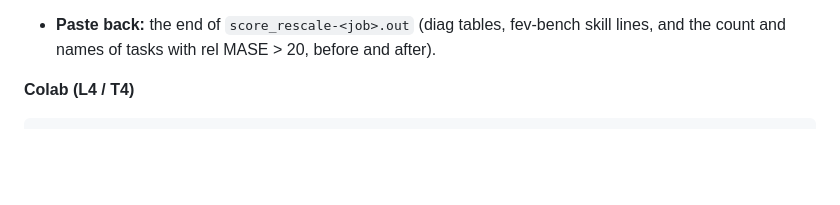
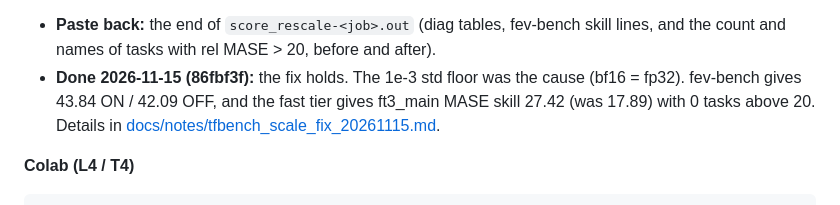
Before and after one commit to nareshmeena12/tideforge, a Markdown page: docs/PERLMUTTER_RUNBOOK.md, the part around the change. Drawn GitHub-style; blank space fills up the shorter version.

````diff
--- a/docs/PERLMUTTER_RUNBOOK.md
+++ b/docs/PERLMUTTER_RUNBOOK.md
@@ -425,6 +425,7 @@ Steps, in order:
 3. The full tier, groups OFF, with rescale off and on for each model.
 
 - **Paste back:** the end of `score_rescale-<job>.out` (diag tables, fev-bench skill lines, and the count and names of tasks with rel MASE > 20, before and after).
+- **Done 2026-11-15 (86fbf3f):** the fix holds. The 1e-3 std floor was the cause (bf16 = fp32). fev-bench gives 43.84 ON / 42.09 OFF, and the fast tier gives ft3_main MASE skill 27.42 (was 17.89) with 0 tasks above 20. Details in [docs/notes/tfbench_scale_fix_20261115.md](notes/tfbench_scale_fix_20261115.md).
 
 **Colab (L4 / T4)**
 ```
````
Also changed, not shown: docs/notes/tfbench_scale_fix_20261115.md (added, +61 -0 lines).
